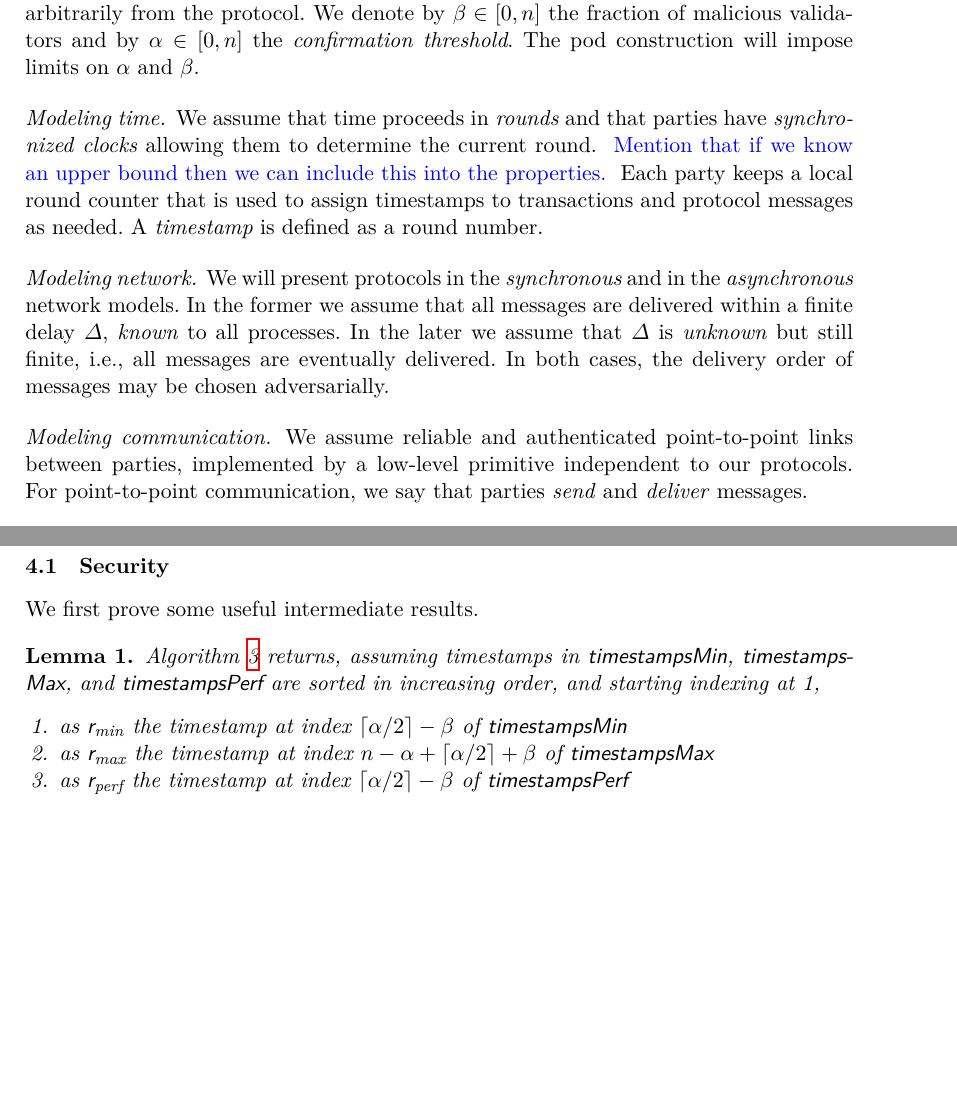
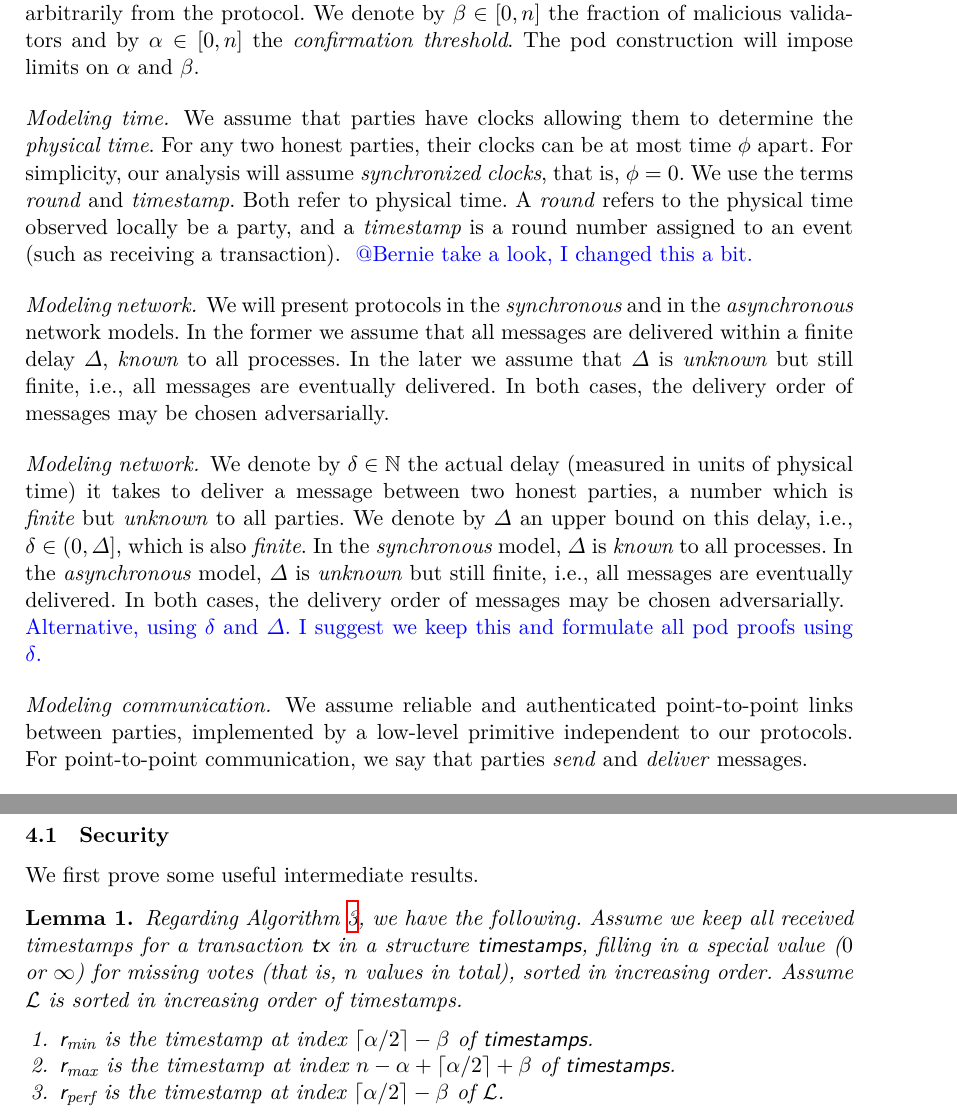
Before and after one commit to commonprefix/pod-paper, a LaTeX paper (main.tex, which reads macros.tex, model.tex, pod-construction.tex): two parts of pages 2 and 9 of 17, joined at a grey line, cut so that both start at the same text, the shorter picture padded with empty space. Compiled offline with XeLaTeX; a LaTeX package or settings file that is missing is left out.

Commit message:
adopt some proofs, recheck time and network model

```diff
--- a/macros.tex
+++ b/macros.tex
@@ -107,6 +107,7 @@
 \newcommand{\txVotesMin}{\operand{timestampsMin}\xspace}
 \newcommand{\txVotesMax}{\operand{timestampsMax}\xspace}
 \newcommand{\txVotesPerf}{\operand{timestampsPerf}\xspace}
+\newcommand{\txVotes}{\operand{timestamps}\xspace}
 \newcommand{\certSize}{\ensuremath{c}\xspace}
 \newcommand{\tsp}{\operand{ts}\xspace}
 \newcommand{\votedReplicas}{\operand{votedReplicas}\xspace}
--- a/model.tex
+++ b/model.tex
@@ -14,10 +14,13 @@ by $\alpha \in [0,n]$ the \emph{confirmation threshold}.
 The pod construction will impose limits on \alpha and \beta.
 
 \dotparagraph{Modeling time}
-We assume that time proceeds in \emph{rounds} and that parties have \emph{synchronized clocks} allowing them to determine the current round.
-\oa{Mention that if we know an upper bound then we can include this into the properties.}
-Each party keeps a local round counter that is used to assign timestamps to transactions and protocol messages as needed.
-A \emph{timestamp} is defined as a round number.
+We assume that parties have clocks allowing them to determine the \emph{physical time}.
+For any two honest parties, their clocks can be at most time $\phi$ apart.
+For simplicity, our analysis will assume \emph{synchronized clocks}, that is, $\phi = 0$.
+We use the terms \emph{round} and \emph{timestamp}. Both refer to physical time.
+A \emph{round} refers to the physical time observed locally be a party,
+and a \emph{timestamp} is a round number assigned to an event (such as receiving a transaction).
+\oa{@Bernie take a look, I changed this a bit.}
 
 % Without loss of generality, our analysis can be extended to a model with loosely synchronized clocks where two honest parties may have two different round counters $r_1,r_2$ such that $|r_1-r_2|=\delta$ for a finite $\delta$.
 
@@ -36,6 +39,15 @@ We will present protocols in the \emph{synchronous} and in the \emph{asynchronou
 In the former we assume that all messages are delivered within a finite delay $\Delta$, \emph{known} to all processes.
 In the later we assume that $\Delta$ is \emph{unknown} but still finite, i.e., all messages are eventually delivered.
 In both cases, the delivery order of messages may be chosen adversarially.
+
+\dotparagraph{Modeling network}
+We denote by $\delta \in \CN$ the actual delay (measured in units of physical time) it takes to deliver a message between two honest parties,
+a number which is \emph{finite} but \emph{unknown} to all parties.
+We denote by $\Delta$ an upper bound on this delay, i.e., $\delta \in (0, \Delta]$, which is also \emph{finite}.
+In the \emph{synchronous} model, $\Delta$ is \emph{known} to all processes.
+In the \emph{asynchronous} model, $\Delta$ is \emph{unknown} but still finite, i.e., all messages are eventually delivered.
+In both cases, the delivery order of messages may be chosen adversarially.
+\oa{Alternative, using $\delta$ and $\Delta$. I suggest we keep this and formulate all pod proofs using $\delta$.}
 
 \dotparagraph{Modeling communication}
 We assume reliable and authenticated point-to-point links between parties, implemented by a low-level primitive independent to our protocols.
--- a/pod-construction.tex
+++ b/pod-construction.tex
@@ -319,11 +319,13 @@ considering timestamps \allLts as the minimum possible for any future transactio
 We first prove some useful intermediate results.
 
 \begin{lemma}\label{lem:assign-min-max}
-    \Cref{alg:client-statistics} returns, assuming timestamps in \txVotesMin, \txVotesMax, and \txVotesPerf are sorted in increasing order, and starting indexing at 1,
+    Regarding \Cref{alg:client-statistics}, we have the following.
+    Assume we keep all received timestamps for a transaction \tx in a structure \txVotes, filling in a special  value ($0$  or $\infty$) for missing votes (that is, $n$ values in total), sorted in increasing order.
+    Assume \allLts is sorted in increasing order of timestamps.
     \begin{enumerate}
-        \item as \rmin the timestamp at index $\lceil \alpha / 2 \rceil - \beta$ of \txVotesMin
-        \item as \rmax the timestamp at index $n - \alpha + \lceil \alpha / 2 \rceil + \beta$ of \txVotesMax
-        \item as \rperf the timestamp at index $\lceil \alpha / 2 \rceil - \beta$ of \txVotesPerf
+        \item \rmin is the timestamp at index $\lceil \alpha / 2 \rceil - \beta$ of \txVotes.
+        \item \rmax is the timestamp at index $n - \alpha + \lceil \alpha / 2 \rceil + \beta$ of \txVotes.
+        \item \rperf is the timestamp at index $\lceil \alpha / 2 \rceil - \beta$ of \allLts.
     \end{enumerate}
 \end{lemma}
 \begin{proof}
```
Also changed, not shown: pod.tex (+19 -26 lines), pod-construction.tex (2 more changed lines).
